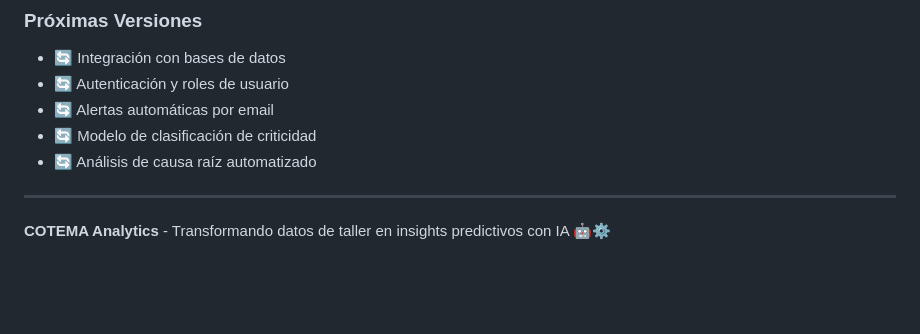
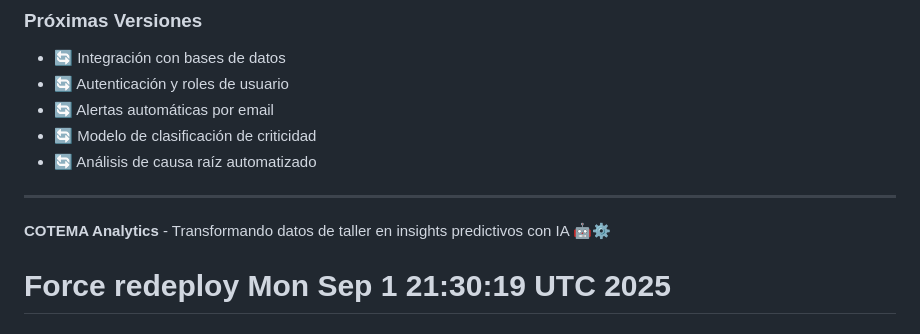
Before and after one commit to Juangranados89/IA-Taller-COTEMA, a Markdown page: README.md, the part around the change. Drawn GitHub-style; blank space fills up the shorter version.

Commit message:
Force redeploy: Clear Render cache

```diff
--- a/README.md
+++ b/README.md
@@ -241,3 +241,4 @@ Este proyecto está bajo la Licencia MIT. Ver el archivo `LICENSE` para más det
 ---
 
 **COTEMA Analytics** - Transformando datos de taller en insights predictivos con IA 🤖⚙️
+# Force redeploy Mon Sep  1 21:30:19 UTC 2025
```
